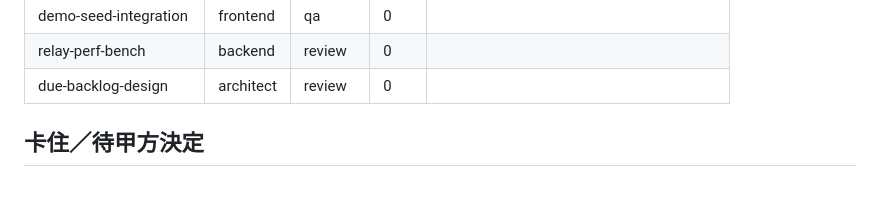
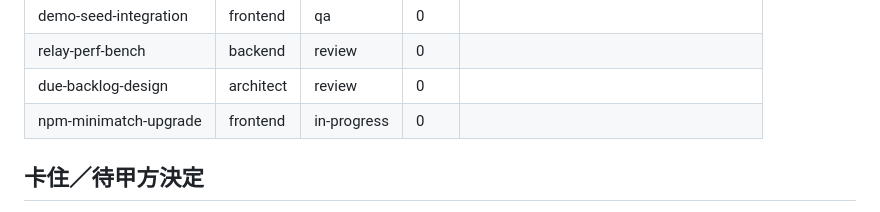
Before and after one commit to Marcus778899/Customer_data_platform, a Markdown page: .agent/BOARD.md, the part around the change. Rendered like a GitHub page.

```diff
--- a/.agent/BOARD.md
+++ b/.agent/BOARD.md
@@ -119,6 +119,7 @@
 | demo-seed-integration | frontend | qa | 0 |  |
 | relay-perf-bench | backend | review | 0 |  |
 | due-backlog-design | architect | review | 0 |  |
+| npm-minimatch-upgrade | frontend | in-progress | 0 |  |
 
 ## 卡住／待甲方決定
 
```
